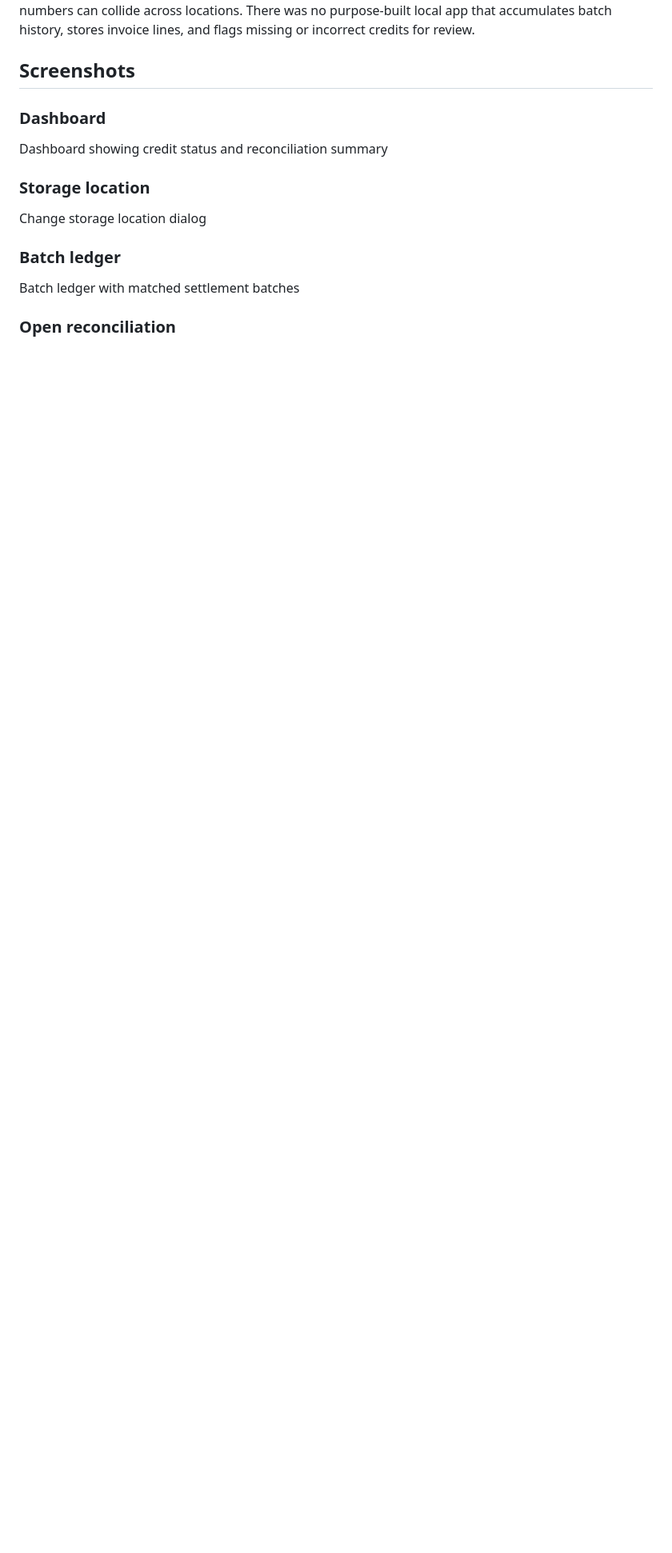
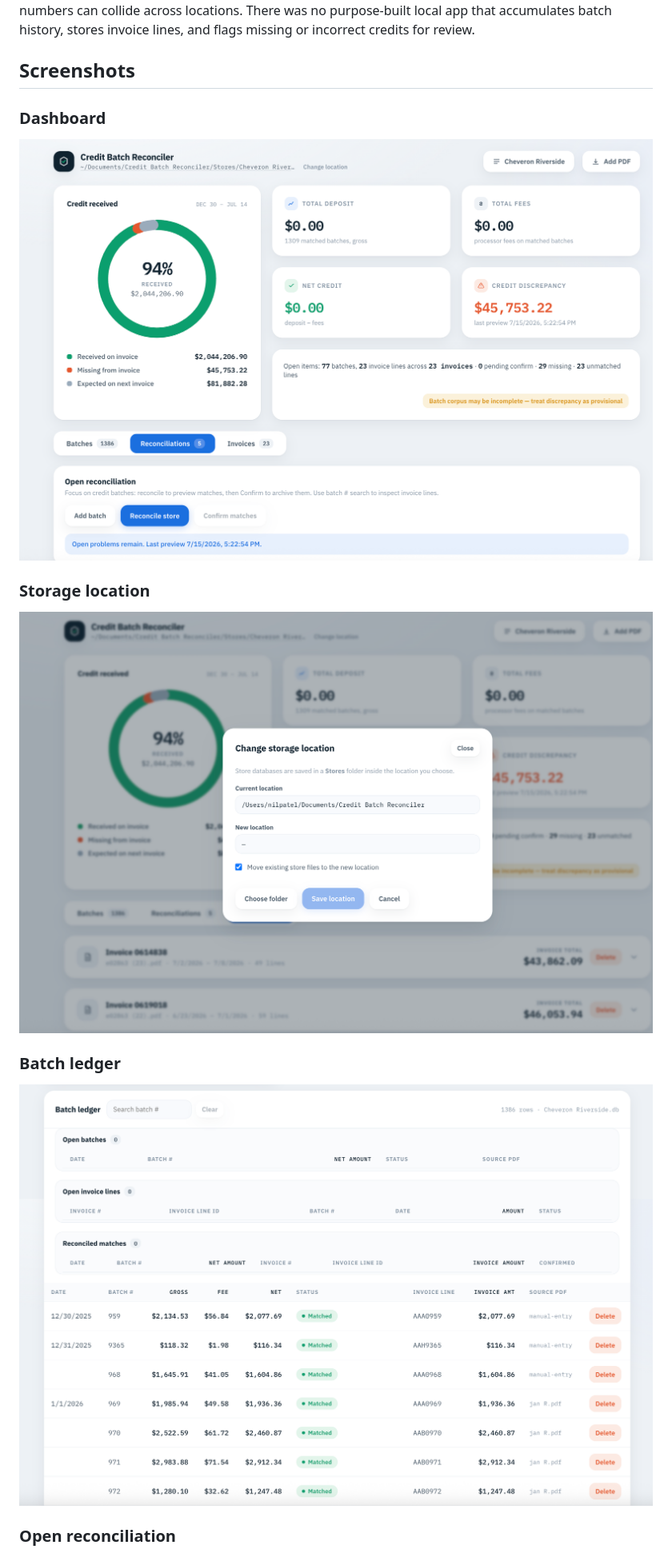
Before and after one commit to nilpatel-ucb/Credit-Batch-System, a Markdown page: README.md, the part around one of its changes. Shown at 80% size. Rendered like a GitHub page; blank space fills up the shorter version.

Commit message:
readded photos to readme

```diff
--- a/README.md
+++ b/README.md
@@ -21,19 +21,17 @@ With multiple stores the problem compounds: each site has its own batches and in
 
 ## Screenshots
 
-
-
 ### Dashboard
 
-Dashboard showing credit status and reconciliation summary
+![Dashboard showing credit status and reconciliation summary](Screenshots/credit%20batch%201.png)
 
 ### Storage location
 
-Change storage location dialog
+![Change storage location dialog](Screenshots/credit%20batch%202.png)
 
 ### Batch ledger
 
-Batch ledger with matched settlement batches
+![Batch ledger with matched settlement batches](Screenshots/credit%20batch%203.png)
 
 ### Open reconciliation
 
```
Also changed, not shown: other parts of README.md (+2 -2 lines).
